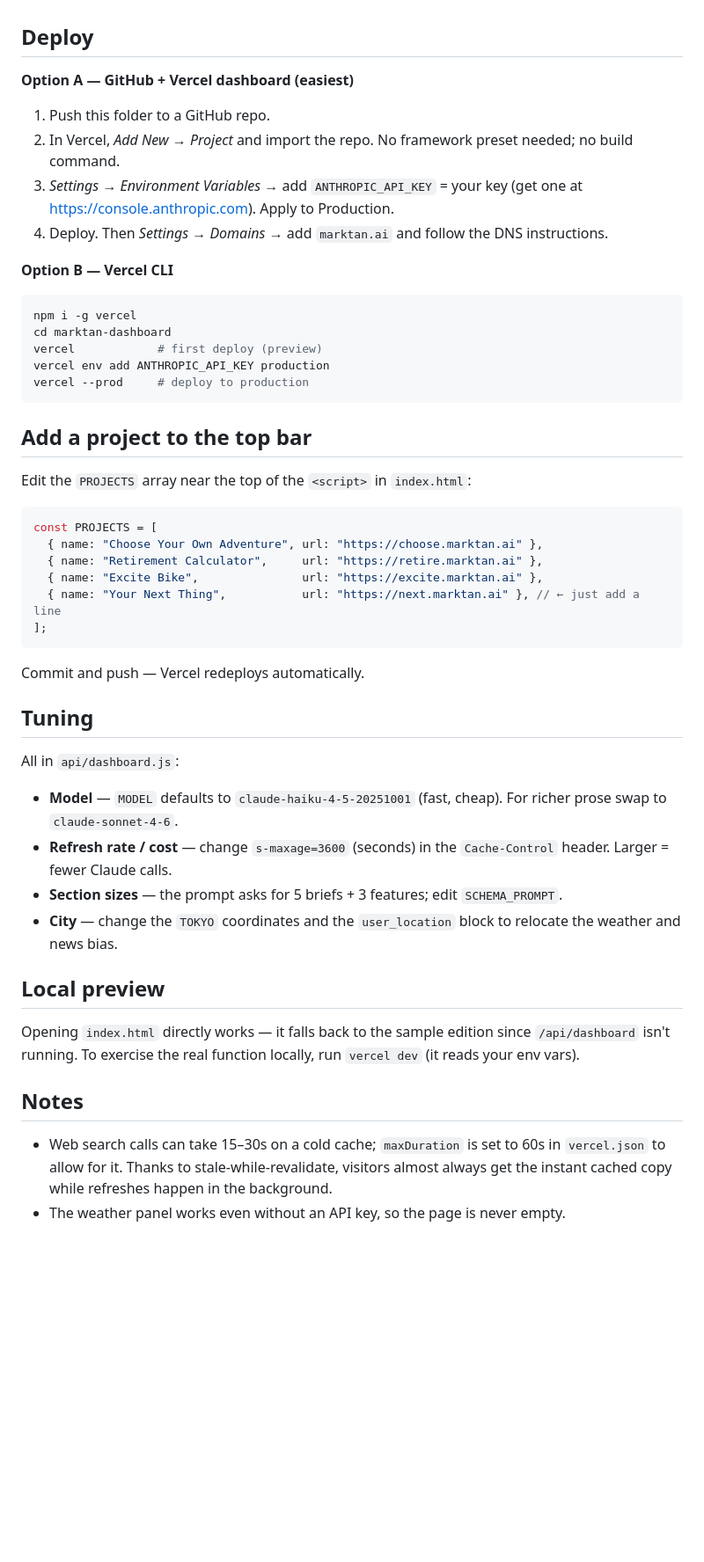
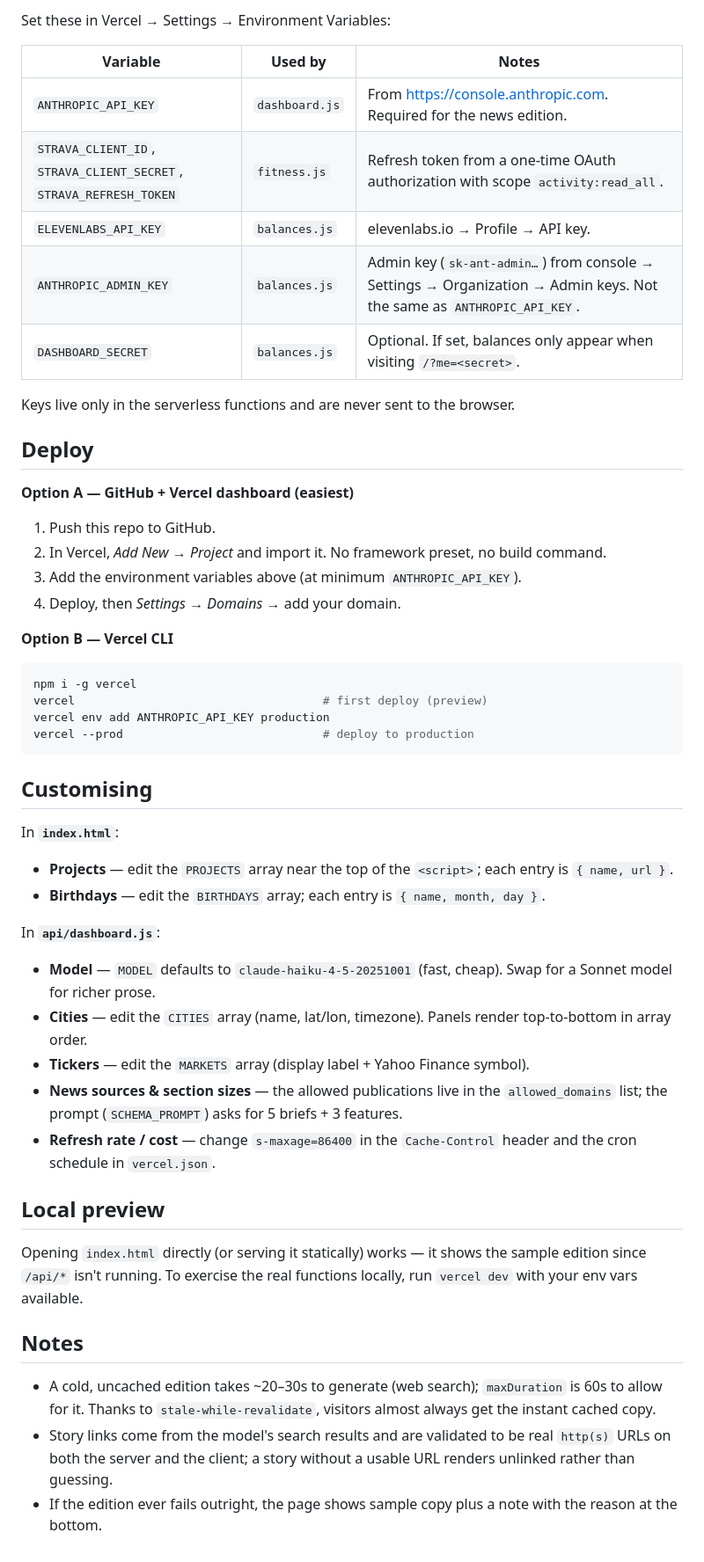
Before and after one commit to markt1600/mainpage, a Markdown page: README.md, the part around one of its changes. Shown at 88% size. Rendered like a GitHub page; blank space fills up the shorter version.

Commit message:
Rewrite README to match the current dashboard
Document all page sections (two-city weather with rain/AQI, markets with
sparklines, linked news stories, Strava fitness, gated balances, birthdays),
all four API endpoints and their env vars, the real 24h cache + cron
schedule, and current customisation points.

Co-Authored-By: Claude Fable 5 <noreply@anthropic.com>
Claude-Session: https://claude.ai/code/session_01BCB1g5GMBCxN9MbtGJe4Wn

````diff
--- a/README.md
+++ b/README.md
@@ -11,49 +36,50 @@ A single-page daily dashboard: live Tokyo weather, AI-written news briefs, and a
+Set these in Vercel → Settings → Environment Variables:
+
+| Variable | Used by | Notes |
+|---|---|---|
+| `ANTHROPIC_API_KEY` | `dashboard.js` | From https://console.anthropic.com. Required for the news edition. |
+| `STRAVA_CLIENT_ID`, `STRAVA_CLIENT_SECRET`, `STRAVA_REFRESH_TOKEN` | `fitness.js` | Refresh token from a one-time OAuth authorization with scope `activity:read_all`. |
+| `ELEVENLABS_API_KEY` | `balances.js` | elevenlabs.io → Profile → API key. |
+| `ANTHROPIC_ADMIN_KEY` | `balances.js` | Admin key (`sk-ant-admin…`) from console → Settings → Organization → Admin keys. Not the same as `ANTHROPIC_API_KEY`. |
+| `DASHBOARD_SECRET` | `balances.js` | Optional. If set, balances only appear when visiting `/?me=<secret>`. |
+
+Keys live only in the serverless functions and are never sent to the browser.
 
 ## Deploy
 
 **Option A — GitHub + Vercel dashboard (easiest)**
-1. Push this folder to a GitHub repo.
-2. In Vercel, *Add New → Project* and import the repo. No framework preset needed; no build command.
-3. *Settings → Environment Variables* → add `ANTHROPIC_API_KEY` = your key (get one at https://console.anthropic.com). Apply to Production.
-4. Deploy. Then *Settings → Domains* → add `marktan.ai` and follow the DNS instructions.
+1. Push this repo to GitHub.
+2. In Vercel, *Add New → Project* and import it. No framework preset, no build command.
+3. Add the environment variables above (at minimum `ANTHROPIC_API_KEY`).
+4. Deploy, then *Settings → Domains* → add your domain.
 
 **Option B — Vercel CLI**
 ```bash
 npm i -g vercel
-cd marktan-dashboard
-vercel            # first deploy (preview)
+vercel                                    # first deploy (preview)
 vercel env add ANTHROPIC_API_KEY production
-vercel --prod     # deploy to production
+vercel --prod                             # deploy to production
 ```
 
-## Add a project to the top bar
+## Customising
 
-Edit the `PROJECTS` array near the top of the `<script>` in `index.html`:
+In **`index.html`**:
+- **Projects** — edit the `PROJECTS` array near the top of the `<script>`; each entry is `{ name, url }`.
+- **Birthdays** — edit the `BIRTHDAYS` array; each entry is `{ name, month, day }`.
 
-```js
-const PROJECTS = [
-  { name: "Choose Your Own Adventure", url: "https://choose.marktan.ai" },
-  { name: "Retirement Calculator",     url: "https://retire.marktan.ai" },
-  { name: "Excite Bike",               url: "https://excite.marktan.ai" },
-  { name: "Your Next Thing",           url: "https://next.marktan.ai" }, // ← just add a line
-];
-```
-
-Commit and push — Vercel redeploys automatically.
-
-## Tuning
-
-All in `api/dashboard.js`:
-- **Model** — `MODEL` defaults to `claude-haiku-4-5-20251001` (fast, cheap). For richer prose swap to `claude-sonnet-4-6`.
-- **Refresh rate / cost** — change `s-maxage=3600` (seconds) in the `Cache-Control` header. Larger = fewer Claude calls.
-- **Section sizes** — the prompt asks for 5 briefs + 3 features; edit `SCHEMA_PROMPT`.
-- **City** — change the `TOKYO` coordinates and the `user_location` block to relocate the weather and news bias.
+In **`api/dashboard.js`**:
+- **Model** — `MODEL` defaults to `claude-haiku-4-5-20251001` (fast, cheap). Swap for a Sonnet model for richer prose.
+- **Cities** — edit the `CITIES` array (name, lat/lon, timezone). Panels render top-to-bottom in array order.
+- **Tickers** — edit the `MARKETS` array (display label + Yahoo Finance symbol).
+- **News sources & section sizes** — the allowed publications live in the `allowed_domains` list; the prompt (`SCHEMA_PROMPT`) asks for 5 briefs + 3 features.
+- **Refresh rate / cost** — change `s-maxage=86400` in the `Cache-Control` header and the cron schedule in `vercel.json`.
 
 ## Local preview
 
-Opening `index.html` directly works — it falls back to the sample edition since `/api/dashboard` isn't running. To exercise the real function locally, run `vercel dev` (it reads your env vars).
+Opening `index.html` directly (or serving it statically) works — it shows the sample edition since `/api/*` isn't running. To exercise the real functions locally, run `vercel dev` with your env vars available.
 
 ## Notes
 
-- Web search calls can take 15–30s on a cold cache; `maxDuration` is set to 60s in `vercel.json` to allow for it. Thanks to stale-while-revalidate, visitors almost always get the instant cached copy while refreshes happen in the background.
-- The weather panel works even without an API key, so the page is never empty.
+- A cold, uncached edition takes ~20–30s to generate (web search); `maxDuration` is 60s to allow for it. Thanks to `stale-while-revalidate`, visitors almost always get the instant cached copy.
+- Story links come from the model's search results and are validated to be real `http(s)` URLs on both the server and the client; a story without a usable URL renders unlinked rather than guessing.
+- If the edition ever fails outright, the page shows sample copy plus a note with the reason at the bottom.
````
Also changed, not shown: other parts of README.md (+31 -6 lines).
